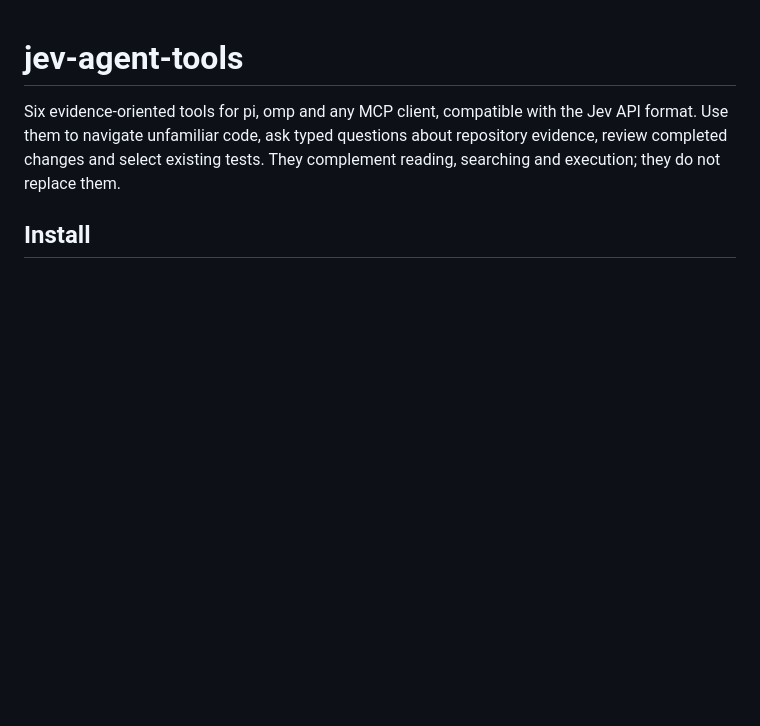
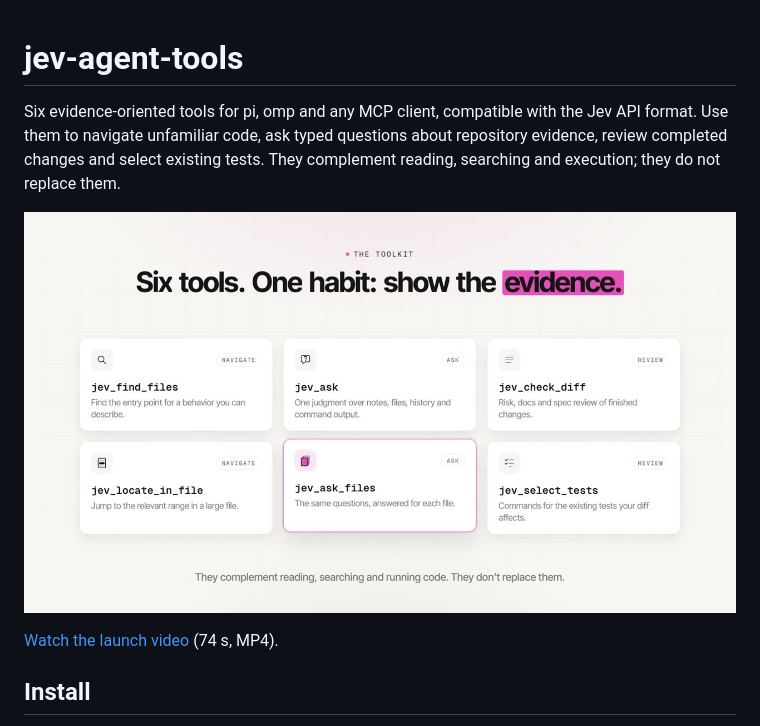
Before and after one commit to NomenAK/jev-tools, a Markdown page: README.md, the part around the change. Rendered like a GitHub page; pictures changed too: docs/media/jev-agent-tools-launch.jpg (added); blank space fills up the shorter version.

Commit message:
Add the launch video to the README
- docs/media/jev-agent-tools-launch.mp4: the 74 s launch video (1920x1080,
  H.264/AAC, 15 MB), copied byte for byte from the render.
- docs/media/jev-agent-tools-launch.jpg: a 1280 px poster from the
  "Six tools" frame at 40 s.
- README: the poster links to the video. GitHub's README renderer strips
  <video> tags (checked with the markdown API), so a linked poster is the
  form that displays.
- .gitattributes marks *.mp4 binary. docs/media is not in package.json
  files, so the npm tarball stays 381 KB.

```diff
--- a/README.md
+++ b/README.md
@@ -1,6 +1,10 @@
 # jev-agent-tools
 
 Six evidence-oriented tools for pi, omp and any MCP client, compatible with the Jev API format. Use them to navigate unfamiliar code, ask typed questions about repository evidence, review completed changes and select existing tests. They complement reading, searching and execution; they do not replace them.
+
+[![jev-agent-tools launch video: six tools, one habit, show the evidence. Click to play (74 s).](docs/media/jev-agent-tools-launch.jpg)](docs/media/jev-agent-tools-launch.mp4)
+
+[Watch the launch video](docs/media/jev-agent-tools-launch.mp4) (74 s, MP4).
 
 ## Install
 
```
Also changed, not shown: 2 other files.
